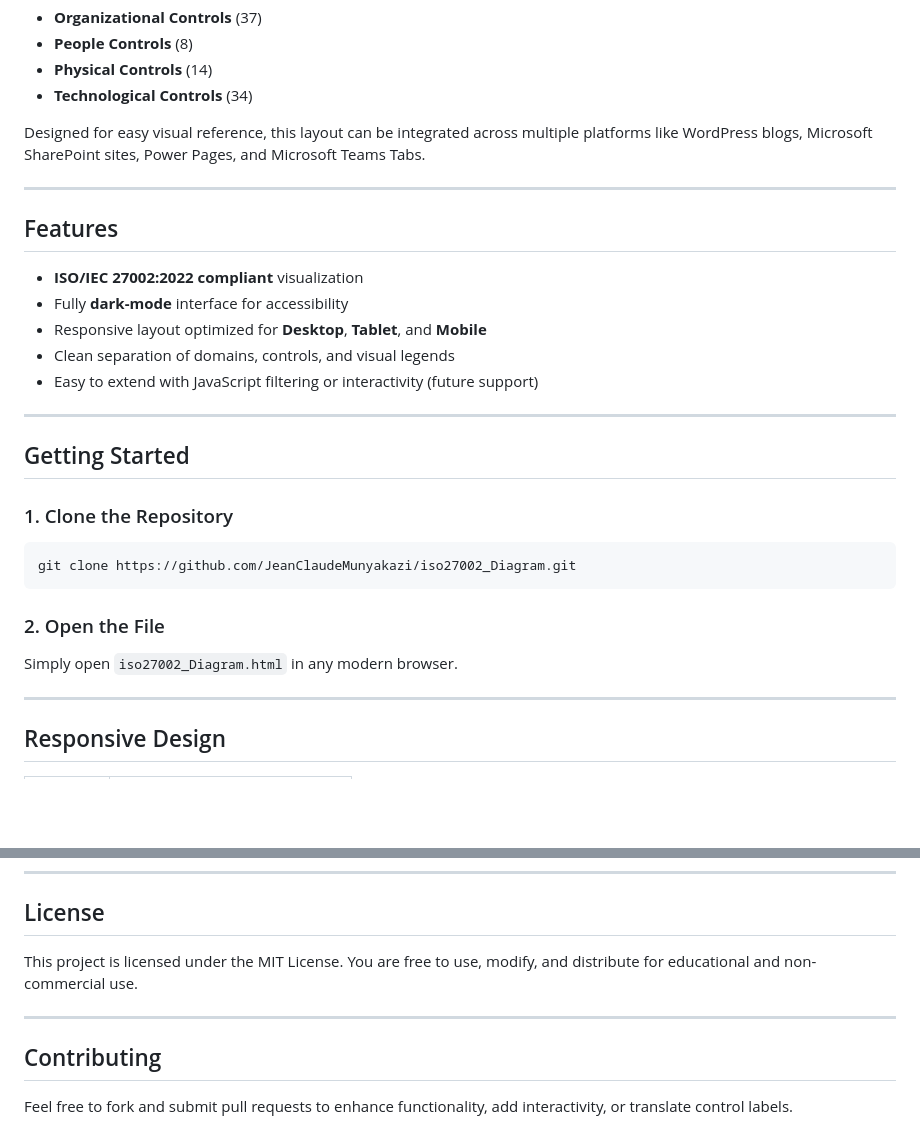
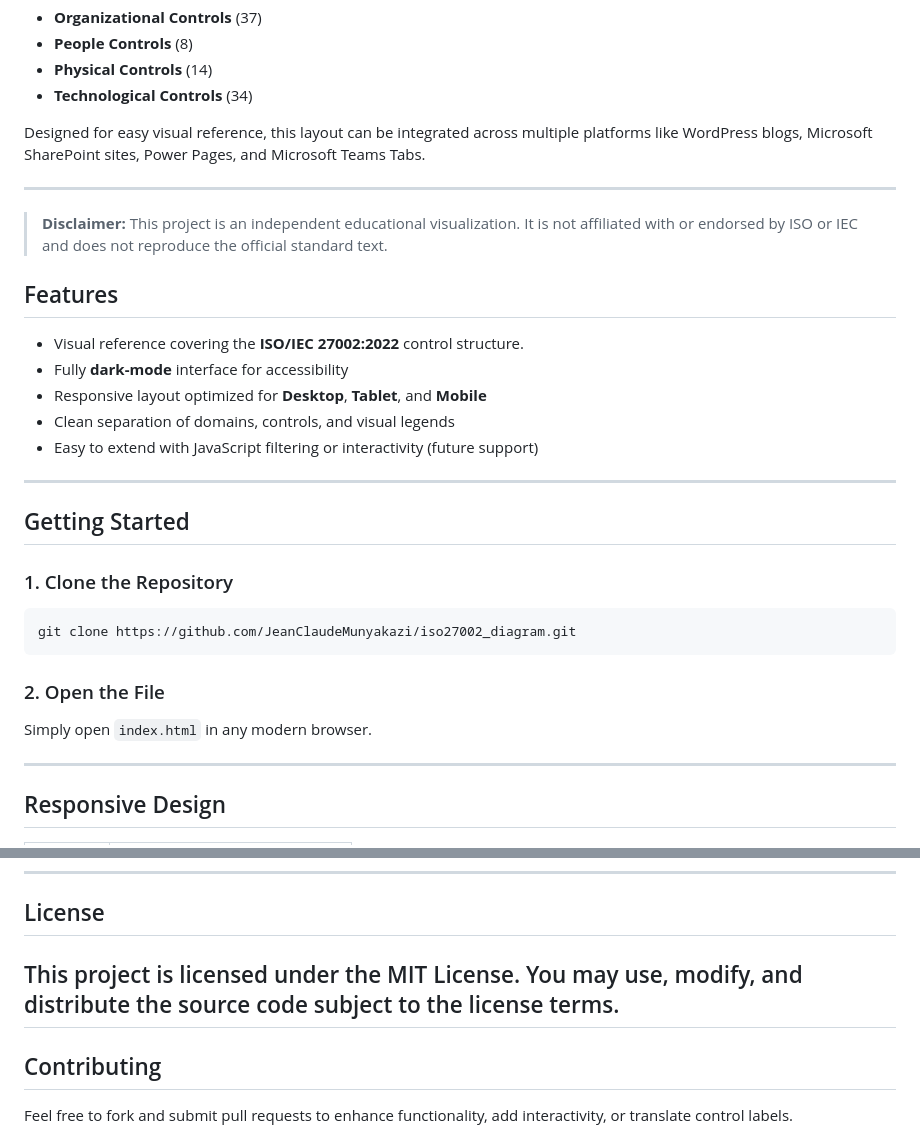
Before and after one commit to JeanClaudeMunyakazi/iso27002_diagram, a Markdown page: README.md, 2 parts joined by grey strips. GitHub-like rendering; blank space fills up the shorter version.

Commit message:
Update README with corrections and clarifications
Signed-off-by: Jean Claude Munyakazi <96819926+JeanClaudeMunyakazi@users.noreply.github.com>

````diff
--- a/README.md
+++ b/README.md
@@ -11,9 +11,11 @@ Designed for easy visual reference, this layout can be integrated across multipl
 
 ---
 
+> **Disclaimer:** This project is an independent educational visualization. It is not affiliated with or endorsed by ISO or IEC and does not reproduce the official standard text.
+
 ## Features
 
-*  **ISO/IEC 27002:2022 compliant** visualization
+*  Visual reference covering the **ISO/IEC 27002:2022** control structure.
 *  Fully **dark-mode** interface for accessibility
 *  Responsive layout optimized for **Desktop**, **Tablet**, and **Mobile**
 *  Clean separation of domains, controls, and visual legends
@@ -26,12 +28,12 @@ Designed for easy visual reference, this layout can be integrated across multipl
 ### 1. Clone the Repository
 
 ```bash
-git clone https://github.com/JeanClaudeMunyakazi/iso27002_Diagram.git
+git clone https://github.com/JeanClaudeMunyakazi/iso27002_diagram.git
 ```
 
 ### 2. Open the File
 
-Simply open `iso27002_Diagram.html` in any modern browser.
+Simply open `index.html` in any modern browser.
 
 ---
 
@@ -89,8 +91,7 @@ Simply open `iso27002_Diagram.html` in any modern browser.
 
 ##  License
 
-This project is licensed under the MIT License. You are free to use, modify, and distribute for educational and non-commercial use.
-
+This project is licensed under the MIT License. You may use, modify, and distribute the source code subject to the license terms.
 ---
 
 ##  Contributing
````
